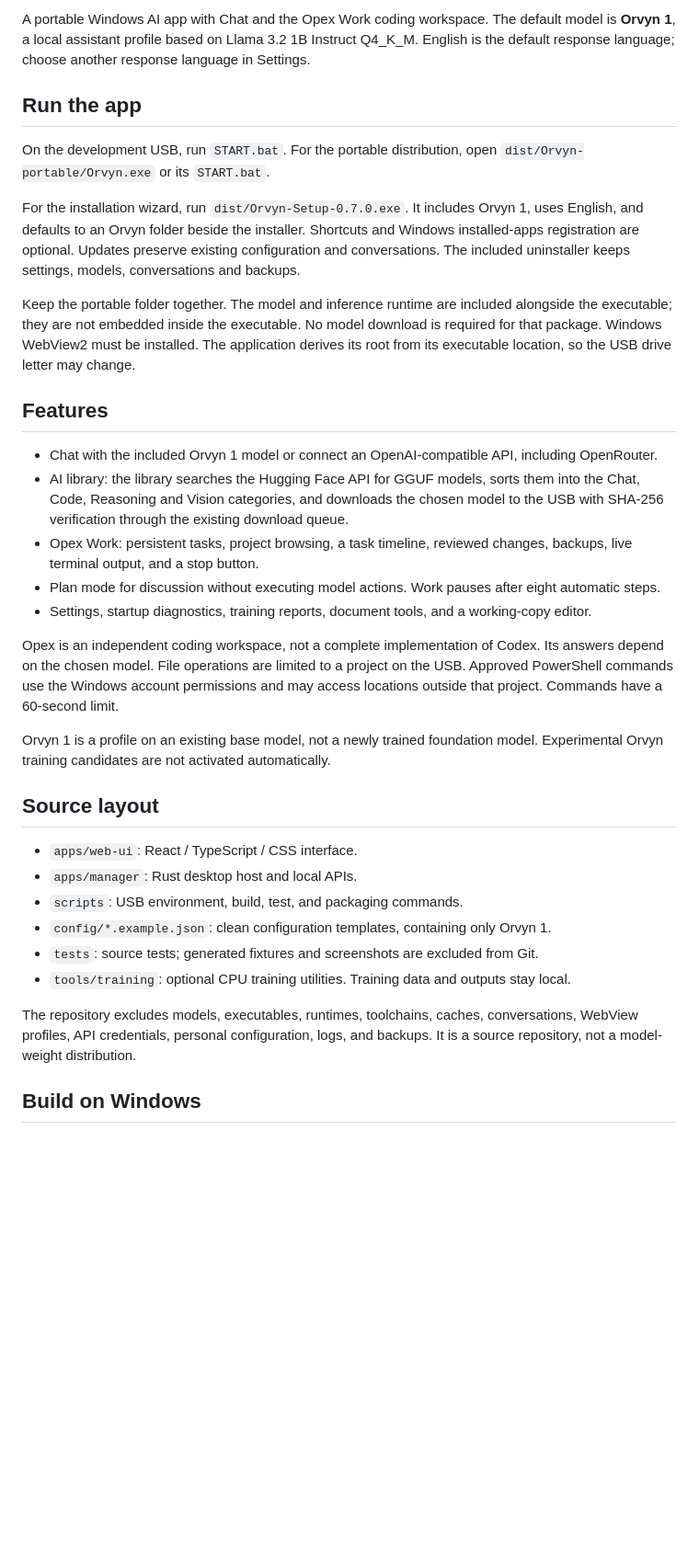
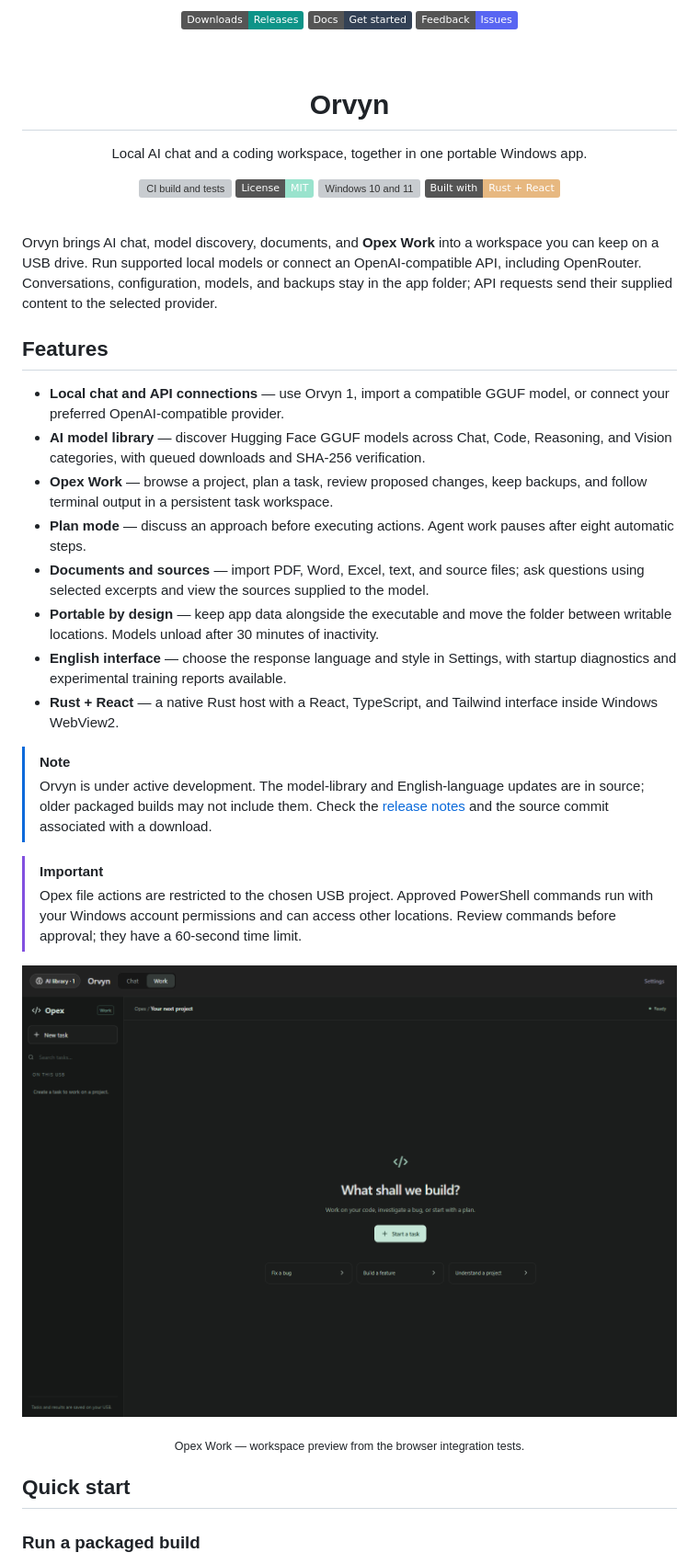
Before and after one commit to draftiermovie/Orvyn, a Markdown page: README.md, the part around one of its changes. Shown at 92% size. Drawn GitHub-style; pictures changed too: .github/opex-work.png (added); badges without logos; blank space fills up the shorter version; grey boxes are pictures that could not be loaded.

```diff
--- a/README.md
+++ b/README.md
@@ -2,36 +6,49 @@
 
-A portable Windows AI app with Chat and the Opex Work coding workspace. The default model is **Orvyn 1**, a local assistant profile based on Llama 3.2 1B Instruct Q4_K_M. English is the default response language; choose another response language in Settings.
+<p align="center">
+  <a href="https://github.com/draftiermovie/Orvyn/releases"><img src="https://img.shields.io/badge/Downloads-Releases-0d9488?logo=github&amp;logoColor=white" alt="Browse releases"></a>
+  <a href="docs/GITHUB.md"><img src="https://img.shields.io/badge/Docs-Get%20started-334155?logo=readme&amp;logoColor=white" alt="Read the documentation"></a>
+  <a href="https://github.com/draftiermovie/Orvyn/issues"><img src="https://img.shields.io/badge/Feedback-Issues-5865f2?logo=github&amp;logoColor=white" alt="Report bugs and suggest features"></a>
+</p>
 
-## Run the app
+<br/>
 
-On the development USB, run `START.bat`. For the portable distribution, open `dist/Orvyn-portable/Orvyn.exe` or its `START.bat`.
+<h1 align="center">Orvyn</h1>
 
-For the installation wizard, run `dist/Orvyn-Setup-0.7.0.exe`. It includes Orvyn 1, uses English, and defaults to an Orvyn folder beside the installer. Shortcuts and Windows installed-apps registration are optional. Updates preserve existing configuration and conversations. The included uninstaller keeps settings, models, conversations and backups.
+<p align="center">Local AI chat and a coding workspace, together in one portable Windows app.</p>
 
-Keep the portable folder together. The model and inference runtime are included alongside the executable; they are not embedded inside the executable. No model download is required for that package. Windows WebView2 must be installed. The application derives its root from its executable location, so the USB drive letter may change.
+<p align="center">
+  <a href="https://github.com/draftiermovie/Orvyn/actions/workflows/ci.yml"><img src="https://github.com/draftiermovie/Orvyn/actions/workflows/ci.yml/badge.svg" alt="CI build and tests"></a>
+  <a href="LICENSE"><img src="https://img.shields.io/badge/License-MIT-99e3cd" alt="MIT license"></a>
+  <img src="https://img.shields.io/badge/Platform-Windows%2010%20%2F%2011-2563eb" alt="Windows 10 and 11">
+  <img src="https://img.shields.io/badge/Built%20with-Rust%20%2B%20React-e7b880" alt="Built with Rust and React">
+</p>
+
+<br/>
+
+Orvyn brings AI chat, model discovery, documents, and **Opex Work** into a workspace you can keep on a USB drive. Run supported local models or connect an OpenAI-compatible API, including OpenRouter. Conversations, configuration, models, and backups stay in the app folder; API requests send their supplied content to the selected provider.
 
 ## Features
 
-- Chat with the included Orvyn 1 model or connect an OpenAI-compatible API, including OpenRouter.
-- AI library: the library searches the Hugging Face API for GGUF models, sorts them into the Chat, Code, Reasoning and Vision categories, and downloads the chosen model to the USB with SHA-256 verification through the existing download queue.
-- Opex Work: persistent tasks, project browsing, a task timeline, reviewed changes, backups, live terminal output, and a stop button.
-- Plan mode for discussion without executing model actions. Work pauses after eight automatic steps.
-- Settings, startup diagnostics, training reports, document tools, and a working-copy editor.
+- **Local chat and API connections** — use Orvyn 1, import a compatible GGUF model, or connect your preferred OpenAI-compatible provider.
+- **AI model library** — discover Hugging Face GGUF models across Chat, Code, Reasoning, and Vision categories, with queued downloads and SHA-256 verification.
+- **Opex Work** — browse a project, plan a task, review proposed changes, keep backups, and follow terminal output in a persistent task workspace.
+- **Plan mode** — discuss an approach before executing actions. Agent work pauses after eight automatic steps.
+- **Documents and sources** — import PDF, Word, Excel, text, and source files; ask questions using selected excerpts and view the sources supplied to the model.
+- **Portable by design** — keep app data alongside the executable and move the folder between writable locations. Models unload after 30 minutes of inactivity.
+- **English interface** — choose the response language and style in Settings, with startup diagnostics and experimental training reports available.
+- **Rust + React** — a native Rust host with a React, TypeScript, and Tailwind interface inside Windows WebView2.
 
-Opex is an independent coding workspace, not a complete implementation of Codex. Its answers depend on the chosen model. File operations are limited to a project on the USB. Approved PowerShell commands use the Windows account permissions and may access locations outside that project. Commands have a 60-second limit.
+> [!NOTE]
+> Orvyn is under active development. The model-library and English-language updates are in source; older packaged builds may not include them. Check the [release notes](docs/RELEASE-NOTES-0.7.0.md) and the source commit associated with a download.
 
-Orvyn 1 is a profile on an existing base model, not a newly trained foundation model. Experimental Orvyn training candidates are not activated automatically.
+> [!IMPORTANT]
+> Opex file actions are restricted to the chosen USB project. Approved PowerShell commands run with your Windows account permissions and can access other locations. Review commands before approval; they have a 60-second time limit.
 
-## Source layout
+![Orvyn Opex Work workspace](.github/opex-work.png)
 
-- `apps/web-ui`: React / TypeScript / CSS interface.
-- `apps/manager`: Rust desktop host and local APIs.
-- `scripts`: USB environment, build, test, and packaging commands.
-- `config/*.example.json`: clean configuration templates, containing only Orvyn 1.
-- `tests`: source tests; generated fixtures and screenshots are excluded from Git.
-- `tools/training`: optional CPU training utilities. Training data and outputs stay local.
+<p align="center"><sub>Opex Work — workspace preview from the browser integration tests.</sub></p>
 
-The repository excludes models, executables, runtimes, toolchains, caches, conversations, WebView profiles, API credentials, personal configuration, logs, and backups. It is a source repository, not a model-weight distribution.
+## Quick start
 
-## Build on Windows
+### Run a packaged build
 
```
Also changed, not shown: other parts of README.md (+41 -35 lines), docs/DEVELOPMENT.md (added, +89 -0 lines), 2 other files.
